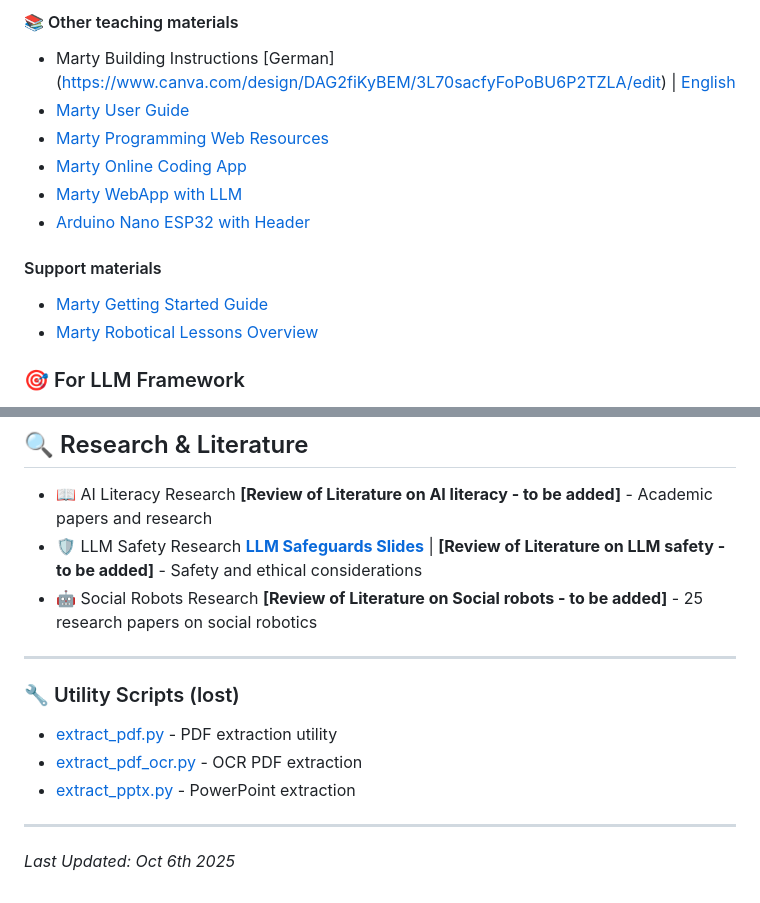
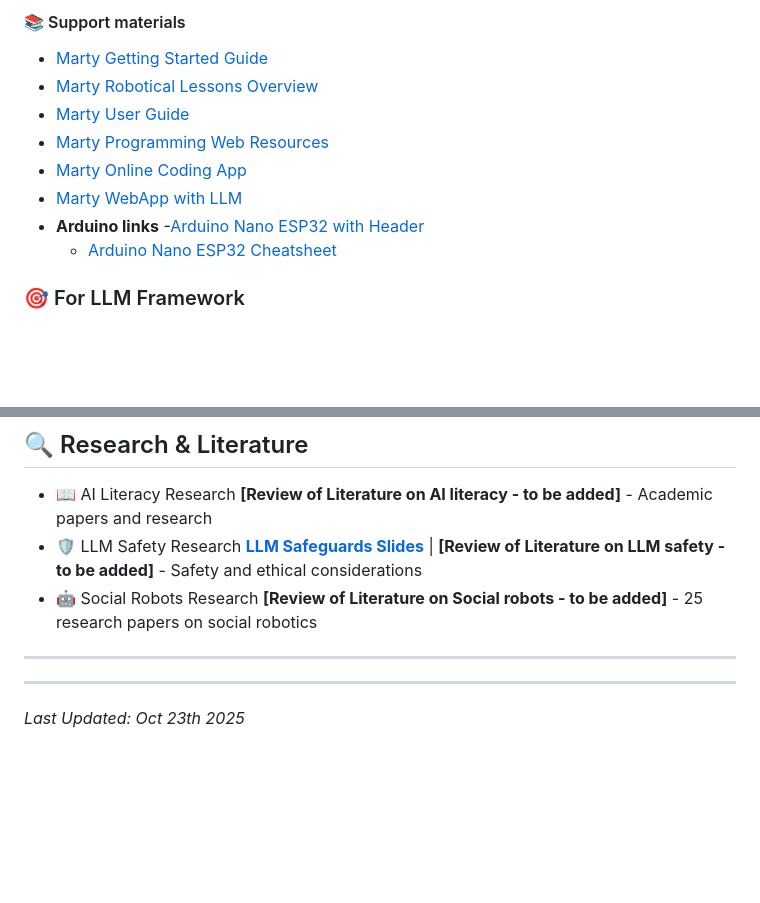
Before and after one commit to OlgaMuss/BuildBot, a Markdown page: Marty files overview.md, 2 parts joined by grey strips. GitHub-like rendering; blank space fills up the shorter version.

Commit message:
student guides

```diff
--- a/Marty files overview.md
+++ b/Marty files overview.md
@@ -28,16 +32,14 @@
 
-#### 📚 Other teaching materials
-- Marty Building Instructions [German] (https://www.canva.com/design/DAG2fiKyBEM/3L70sacfyFoPoBU6P2TZLA/edit) | [English](https://www.canva.com/design/DAG1THZHwo0/Ijo6e7lTrCeGkAJ9S0K7sw/edit?ui=e30)
+#### 📚 Support materials
+- [Marty Getting Started Guide](https://userguides.robotical.io/martyv2/quickstart)
+- [Marty Robotical Lessons Overview](BuildBot/Curricula-Material/Developped-curriculum/Prep-files/Marty-Robotical-lessons-overview.md)
 - [Marty User Guide](https://userguides.robotical.io/martyv2/userguides/start)
 - [Marty Programming Web Resources](Marty-programming/)
 - [Marty Online Coding App](https://codemarty.com)
 - [Marty WebApp with LLM](https://marty-webapp--eth-vz715ukj.web.app/blocks)
-- [Arduino Nano ESP32 with Header](https://www.reichelt.de/de/de/shop/produkt/arduino_nano_esp32_mit_header_esp32-s3_usb-c-353087?q=%2Fapi%2Fuser%2FcountrySelect%2Fde%2Fhttps%3A%2F%2Fwww.reichelt.com%2Fch%2Fde%2Fshop%2Fprodukt%2Farduino_nano_esp32_mit_header_esp32-s3_usb-c-353087#open-modal-image-big-slider)
-
-
-#### Support materials
-- [Marty Getting Started Guide](https://userguides.robotical.io/martyv2/quickstart)
-- [Marty Robotical Lessons Overview](BuildBot/Curricula-Material/Developped-curriculum/Prep-files/Marty-Robotical-lessons-overview.md)
+- **Arduino links**
+  -[Arduino Nano ESP32 with Header](https://www.reichelt.de/de/de/shop/produkt/arduino_nano_esp32_mit_header_esp32-s3_usb-c-353087?q=%2Fapi%2Fuser%2FcountrySelect%2Fde%2Fhttps%3A%2F%2Fwww.reichelt.com%2Fch%2Fde%2Fshop%2Fprodukt%2Farduino_nano_esp32_mit_header_esp32-s3_usb-c-353087#open-modal-image-big-slider)
+  - [Arduino Nano ESP32 Cheatsheet](https://docs.arduino.cc/tutorials/nano-esp32/cheat-sheet/)
 
 
 ### 🎯 For LLM Framework
@@ -65,12 +67,6 @@
 
 ---
 
-
-### 🔧 Utility Scripts (lost)
-- [extract_pdf.py](extract_pdf.py) - PDF extraction utility
-- [extract_pdf_ocr.py](extract_pdf_ocr.py) - OCR PDF extraction
-- [extract_pptx.py](extract_pptx.py) - PowerPoint extraction
-
 ---
 
-*Last Updated: Oct 6th 2025*
+*Last Updated: Oct 23th 2025*
```
Also changed, not shown: other parts of Marty files overview.md (+4 -0 lines), Teaching materials/Teachers_Guide.md (+16 -17 lines).
